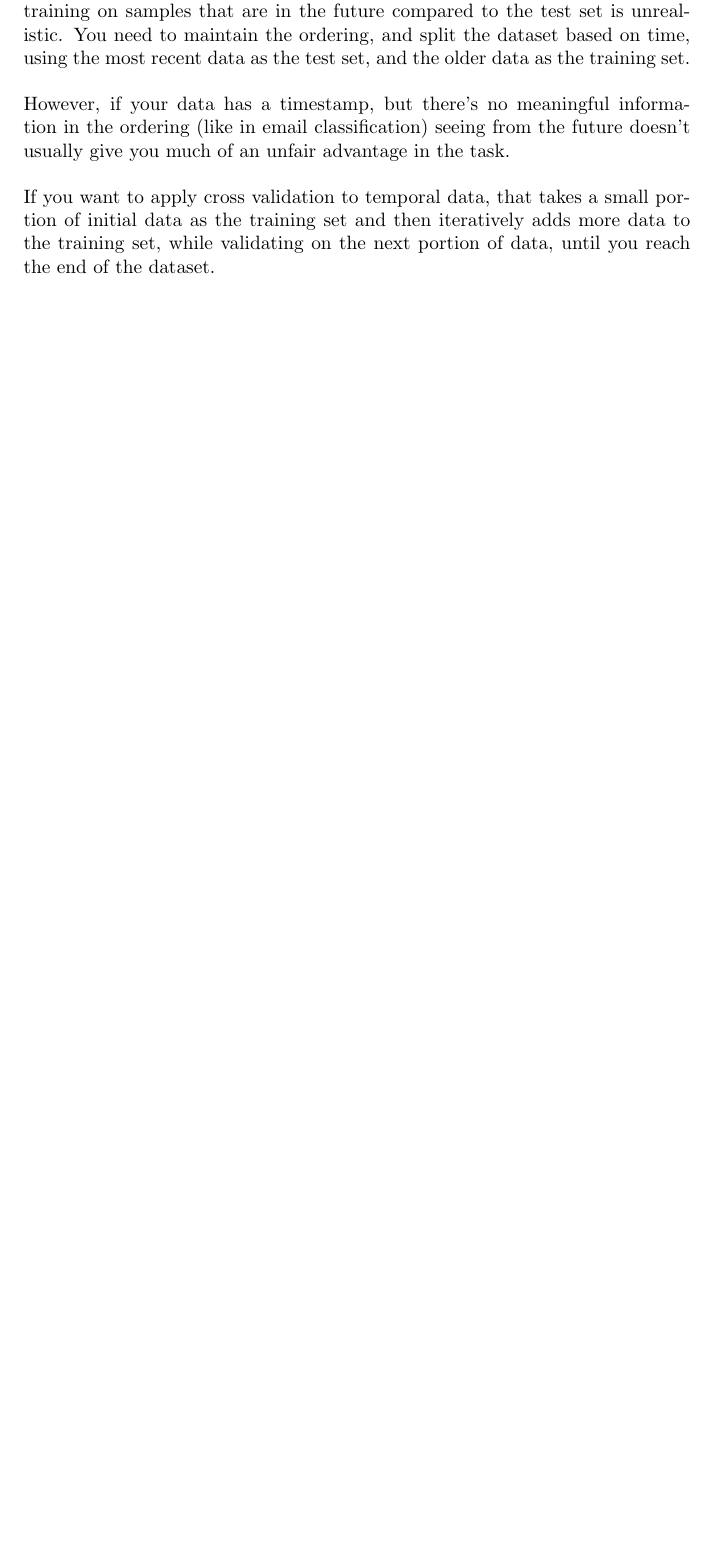
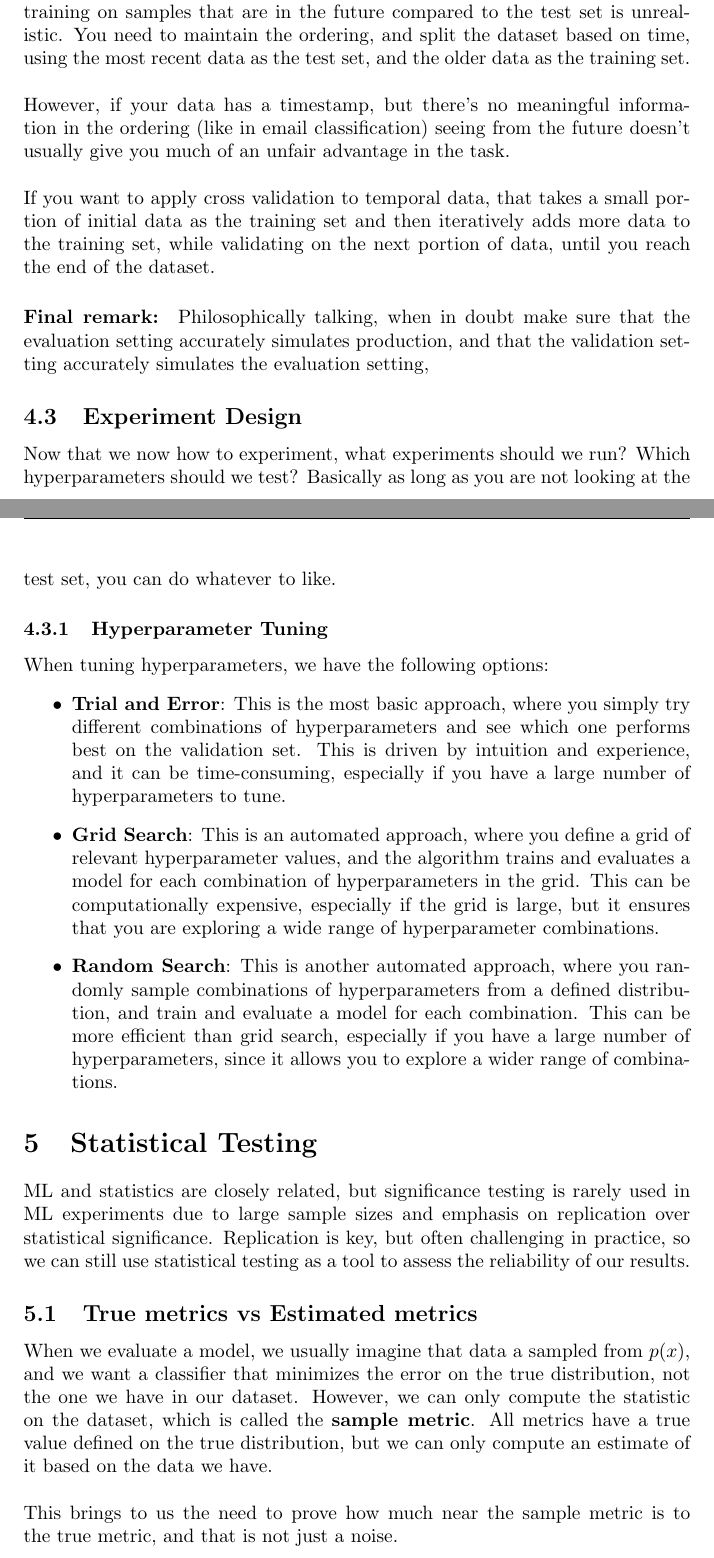
Before and after one commit to andreablushi/AI-Design-Notes, a LaTeX document (LaTeX/notes.tex, which reads LaTeX/chapters/03a_experiments.tex, LaTeX/chapters/03b_statistical_testing.tex): part of page 13 of 15 before the commit and two parts of pages 13 and 14 of 18 after it, the two joined at a grey line, cut so that both start at the same text, the shorter picture padded with empty space. Compiled offline with pdfLaTeX.

Commit message:
Started statistical testing

```diff
--- a/LaTeX/chapters/03a_methodology.tex
+++ b/LaTeX/chapters/03a_experiments.tex
@@ -71,3 +71,21 @@ You need to maintain the ordering, and split the dataset based on time, using th
 However, if your data has a timestamp, but there's no meaningful information in the ordering (like in email classification) seeing from the future doesn't usually give you much of an unfair advantage in the task.
 \\\\
 If you want to apply cross validation to temporal data, that takes a small portion of initial data as the training set and then iteratively adds more data to the training set, while validating on the next portion of data, until you reach the end of the dataset.
+
+\paragraph{Final remark:}
+Philosophically talking, when in doubt make sure that the evaluation setting accurately simulates production, and that the validation setting accurately simulates the evaluation setting,
+
+\subsection{Experiment Design}
+Now that we now how to experiment, what experiments should we run? Which hyperparameters should we test?
+Basically as long as you are not looking at the test set, you can do whatever to like.
+
+\subsubsection{Hyperparameter Tuning}
+When tuning hyperparameters, we have the following options:
+\begin{itemize}
+    \item \textbf{Trial and Error}: This is the most basic approach, where you simply try different combinations of hyperparameters and see which one performs best on the validation set.
+    This is driven by intuition and experience, and it can be time-consuming, especially if you have a large number of hyperparameters to tune.
+    \item \textbf{Grid Search}: This is an automated approach, where you define a grid of relevant hyperparameter values, and the algorithm trains and evaluates a model for each combination of hyperparameters in the grid.
+    This can be computationally expensive, especially if the grid is large, but it ensures that you are exploring a wide range of hyperparameter combinations.
+    \item \textbf{Random Search}: This is another automated approach, where you randomly sample combinations of hyperparameters from a defined distribution, and train and evaluate a model for each combination.
+    This can be more efficient than grid search, especially if you have a large number of hyperparameters, since it allows you to explore a wider range of combinations.
+\end{itemize}
--- /dev/null
+++ b/LaTeX/chapters/03b_statistical_testing.tex
@@ -0,0 +1,10 @@
+\section{Statistical Testing}%#TODO: Needs refactoring
+ML and statistics are closely related, but significance testing is rarely used in ML experiments due to large sample sizes and emphasis on replication over statistical significance.
+Replication is key, but often challenging in practice, so we can still use statistical testing as a tool to assess the reliability of our results.
+
+\subsection{True metrics vs Estimated metrics}
+When we evaluate a model, we usually imagine that data a sampled from $p(x)$, and we want a classifier that minimizes the error on the true distribution, not the one we have in our dataset.
+However, we can only compute the statistic on the dataset, which is called the \textbf{sample metric}.
+All metrics have a true value defined on the true distribution, but we can only compute an estimate of it based on the data we have.
+\\\\
+This brings to us the need to prove how much near the sample metric is to the true metric, and that is not just a noise.
```
Also changed, not shown: LaTeX/notes.tex (+2 -1 lines), notes.pdf, LaTeX/chapters/03a_experiments.tex (2 more changed lines), LaTeX/chapters/03b_statistical_testing.tex (31 more changed lines).
